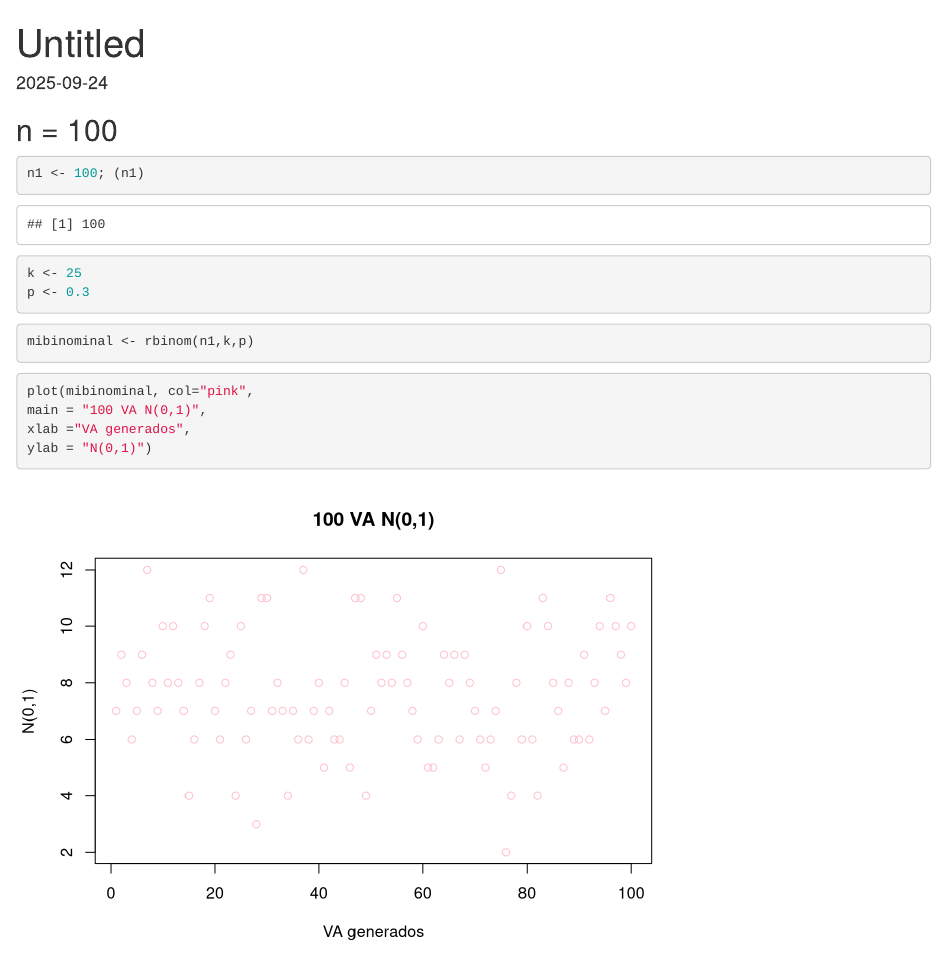
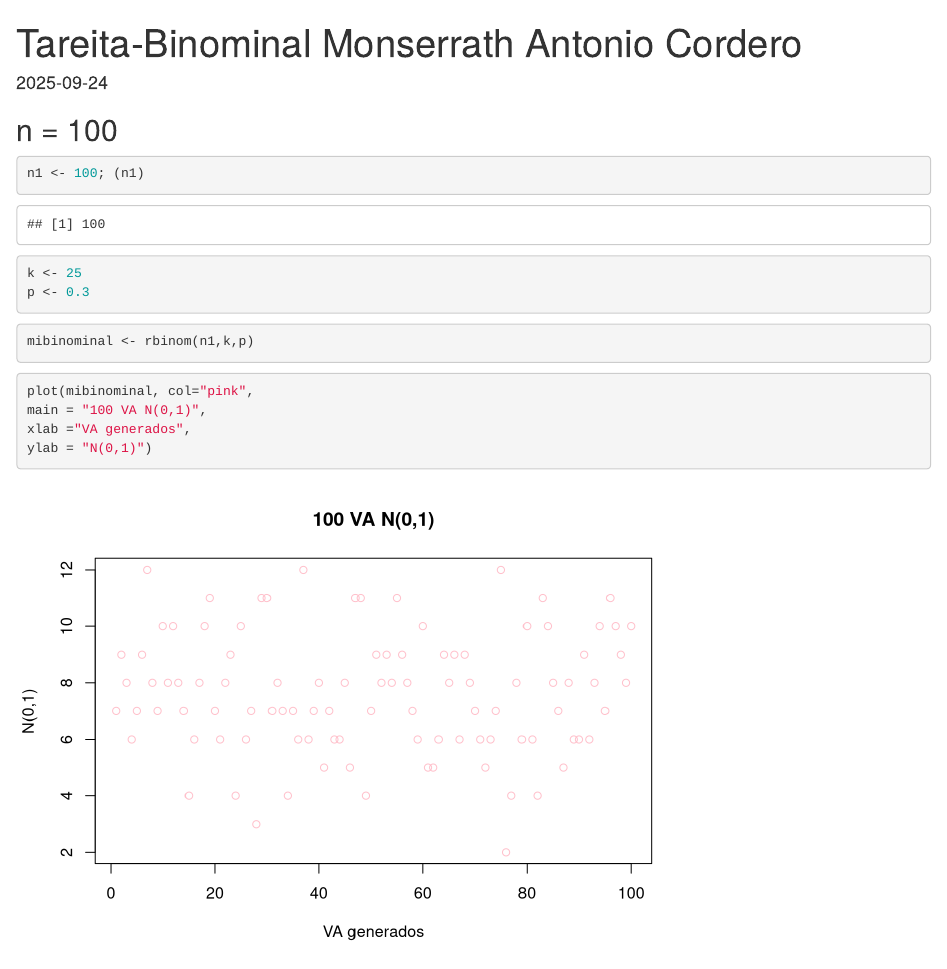
Before and after one commit to Monse-Cordero/Ejercicios-PROBA, an R Markdown document (TAREITA-BINOMINAL.Rmd): the page in a window 1100 px wide, from its top. Rendered offline with R 4.5, knitr and Pandoc, with nearby package versions; code that draws random numbers runs with fixed seeds of ours.

Commit message:
TAREITA-BINOMINAL.Rmd

```diff
--- a/TAREITA-BINOMINAL.Rmd
+++ b/TAREITA-BINOMINAL.Rmd
@@ -1,5 +1,6 @@
 ---
-title: "Untitled"
+title: "Tareita-Binominal
+Monserrath Antonio Cordero"
 output: html_document
 date: "2025-09-24"
 ---
```
Also changed, not shown: TAREITA-BINOMINAL.Rmd (1 more changed lines).
